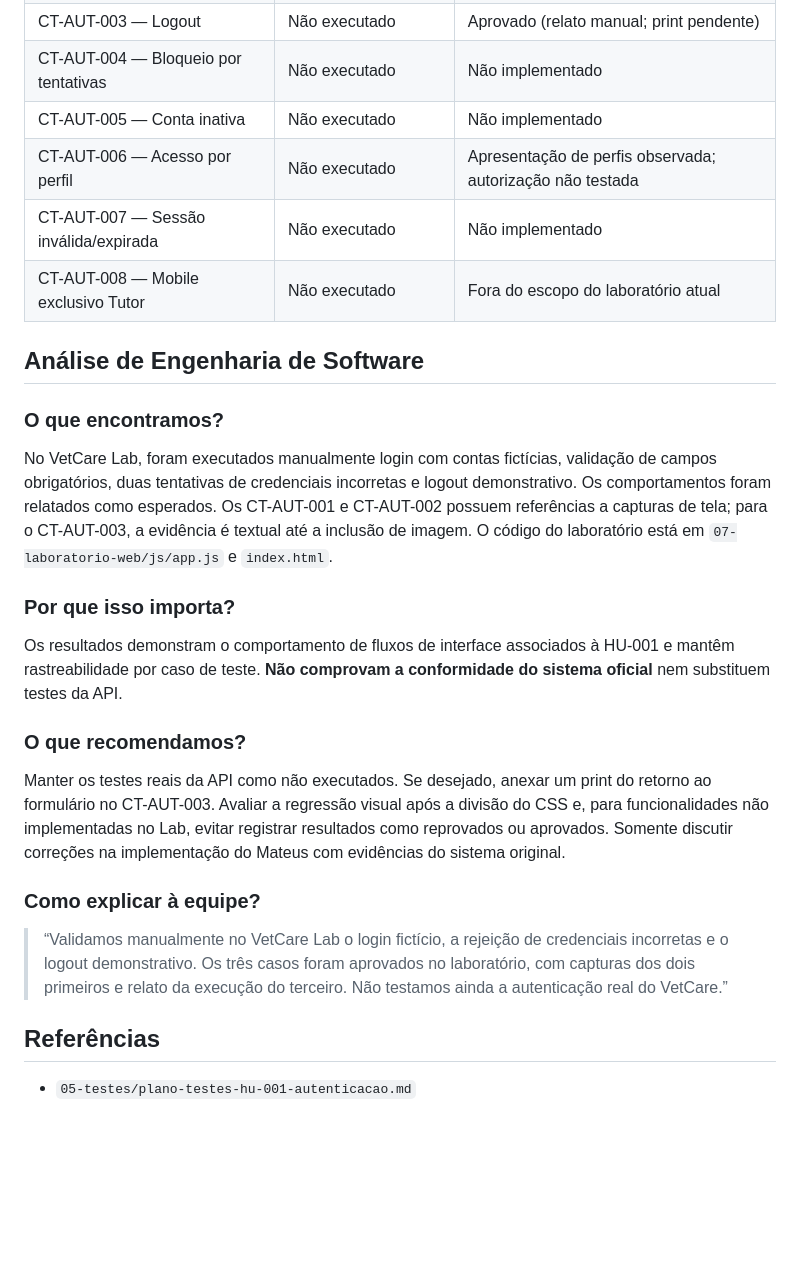
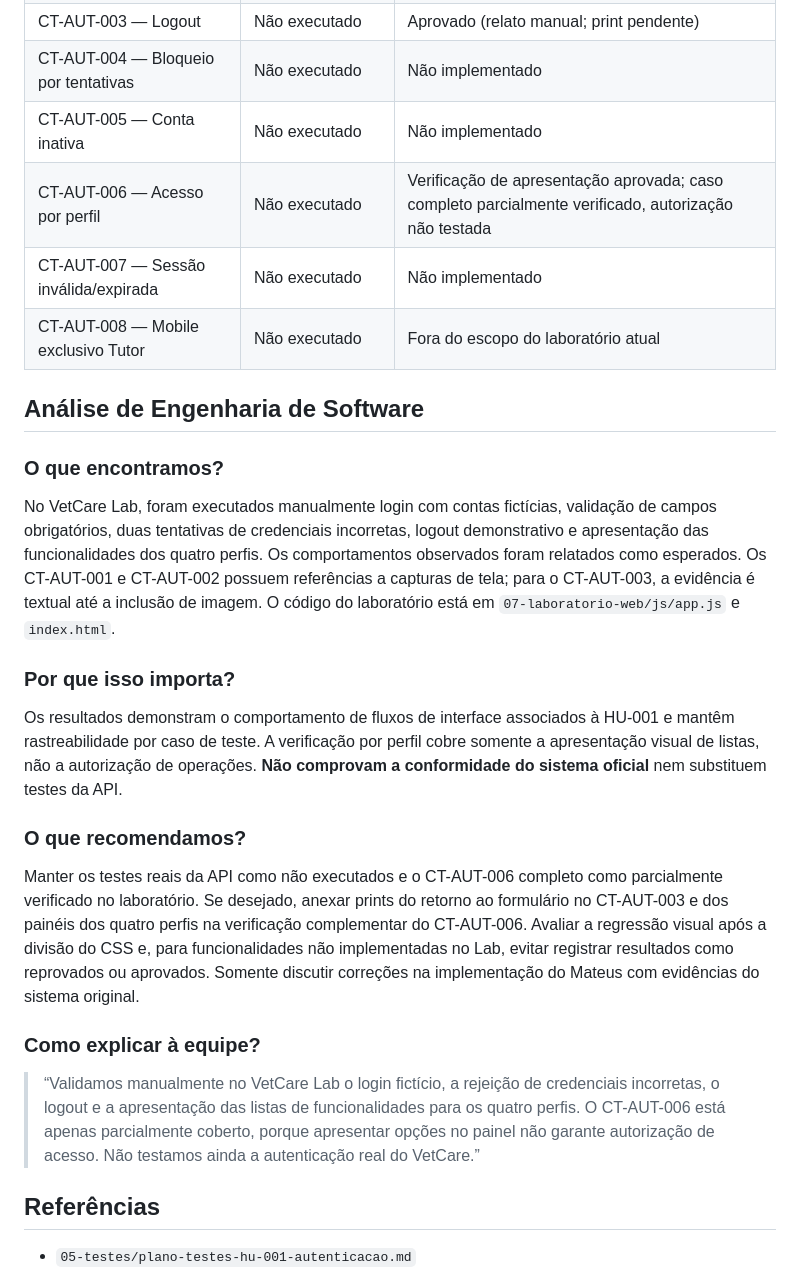
Before and after one commit to alineopinho/vetcare-engenharia-software, a Markdown page: 05-testes/execucoes/registro-execucao-hu-001-lab.md, the part around one of its changes. Drawn GitHub-style; blank space fills up the shorter version.

Commit message:
test(lab): registra verificacao de perfis da HU-001

```diff
--- a/05-testes/execucoes/registro-execucao-hu-001-lab.md
+++ b/05-testes/execucoes/registro-execucao-hu-001-lab.md
@@ -71,7 +82,7 @@
 | CT-AUT-003 — Logout | Não executado | Aprovado (relato manual; print pendente) |
 | CT-AUT-004 — Bloqueio por tentativas | Não executado | Não implementado |
 | CT-AUT-005 — Conta inativa | Não executado | Não implementado |
-| CT-AUT-006 — Acesso por perfil | Não executado | Apresentação de perfis observada; autorização não testada |
+| CT-AUT-006 — Acesso por perfil | Não executado | Verificação de apresentação aprovada; caso completo parcialmente verificado, autorização não testada |
 | CT-AUT-007 — Sessão inválida/expirada | Não executado | Não implementado |
 | CT-AUT-008 — Mobile exclusivo Tutor | Não executado | Fora do escopo do laboratório atual |
 
@@ -79,19 +90,19 @@
 
 ### O que encontramos?
 
-No VetCare Lab, foram executados manualmente login com contas fictícias, validação de campos obrigatórios, duas tentativas de credenciais incorretas e logout demonstrativo. Os comportamentos foram relatados como esperados. Os CT-AUT-001 e CT-AUT-002 possuem referências a capturas de tela; para o CT-AUT-003, a evidência é textual até a inclusão de imagem. O código do laboratório está em `07-laboratorio-web/js/app.js` e `index.html`.
+No VetCare Lab, foram executados manualmente login com contas fictícias, validação de campos obrigatórios, duas tentativas de credenciais incorretas, logout demonstrativo e apresentação das funcionalidades dos quatro perfis. Os comportamentos observados foram relatados como esperados. Os CT-AUT-001 e CT-AUT-002 possuem referências a capturas de tela; para o CT-AUT-003, a evidência é textual até a inclusão de imagem. O código do laboratório está em `07-laboratorio-web/js/app.js` e `index.html`.
 
 ### Por que isso importa?
 
-Os resultados demonstram o comportamento de fluxos de interface associados à HU-001 e mantêm rastreabilidade por caso de teste. **Não comprovam a conformidade do sistema oficial** nem substituem testes da API.
+Os resultados demonstram o comportamento de fluxos de interface associados à HU-001 e mantêm rastreabilidade por caso de teste. A verificação por perfil cobre somente a apresentação visual de listas, não a autorização de operações. **Não comprovam a conformidade do sistema oficial** nem substituem testes da API.
 
 ### O que recomendamos?
 
-Manter os testes reais da API como não executados. Se desejado, anexar um print do retorno ao formulário no CT-AUT-003. Avaliar a regressão visual após a divisão do CSS e, para funcionalidades não implementadas no Lab, evitar registrar resultados como reprovados ou aprovados. Somente discutir correções na implementação do Mateus com evidências do sistema original.
+Manter os testes reais da API como não executados e o CT-AUT-006 completo como parcialmente verificado no laboratório. Se desejado, anexar prints do retorno ao formulário no CT-AUT-003 e dos painéis dos quatro perfis na verificação complementar do CT-AUT-006. Avaliar a regressão visual após a divisão do CSS e, para funcionalidades não implementadas no Lab, evitar registrar resultados como reprovados ou aprovados. Somente discutir correções na implementação do Mateus com evidências do sistema original.
 
 ### Como explicar à equipe?
 
-> “Validamos manualmente no VetCare Lab o login fictício, a rejeição de credenciais incorretas e o logout demonstrativo. Os três casos foram aprovados no laboratório, com capturas dos dois primeiros e relato da execução do terceiro. Não testamos ainda a autenticação real do VetCare.”
+> “Validamos manualmente no VetCare Lab o login fictício, a rejeição de credenciais incorretas, o logout e a apresentação das listas de funcionalidades para os quatro perfis. O CT-AUT-006 está apenas parcialmente coberto, porque apresentar opções no painel não garante autorização de acesso. Não testamos ainda a autenticação real do VetCare.”
 
 ## Referências
 
```
Also changed, not shown: other parts of 05-testes/execucoes/registro-execucao-hu-001-lab.md (+11 -0 lines).
